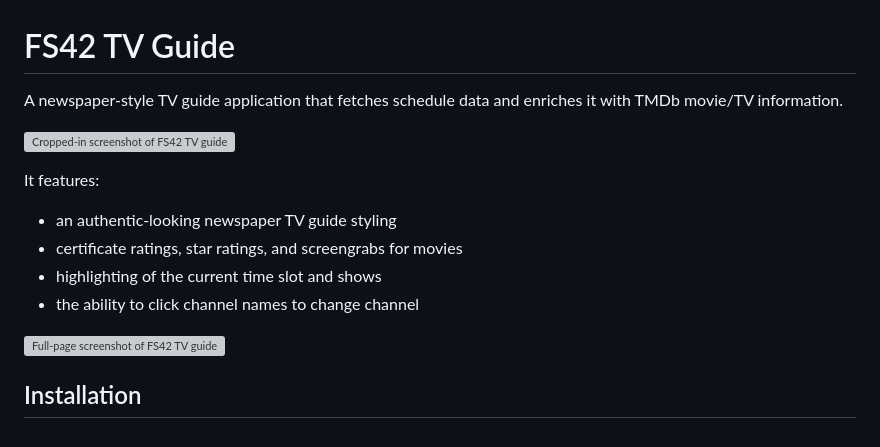
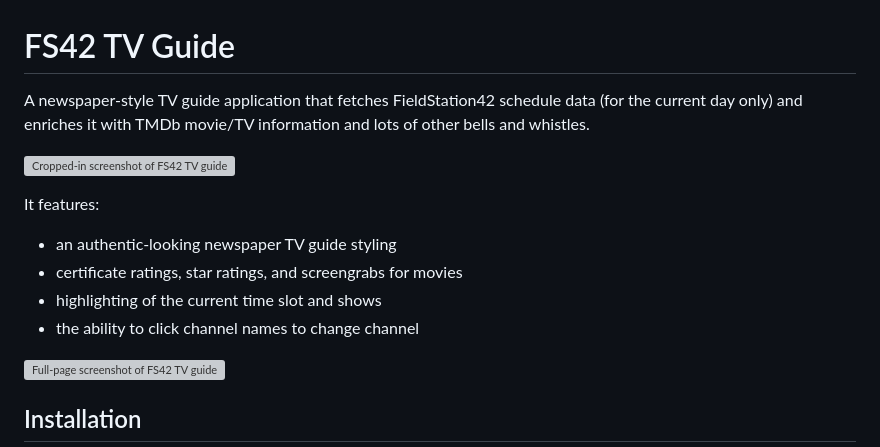
Before and after one commit to sandyjmacdonald/fs42-tv-guide, a Markdown page: README.md, the part around the change. GitHub-like rendering; grey boxes are pictures that could not be loaded.

```diff
--- a/README.md
+++ b/README.md
@@ -1,6 +1,6 @@
 # FS42 TV Guide
 
-A newspaper-style TV guide application that fetches schedule data and enriches it with TMDb movie/TV information.
+A newspaper-style TV guide application that fetches FieldStation42 schedule data (for the current day only) and enriches it with TMDb movie/TV information and lots of other bells and whistles.
 
 ![Cropped-in screenshot of FS42 TV guide](screenshots/screenshot-2.png)
 
@@ -10,6 +10,7 @@ It features:
 * certificate ratings, star ratings, and screengrabs for movies
 * highlighting of the current time slot and shows
 * the ability to click channel names to change channel
+
 
 ![Full-page screenshot of FS42 TV guide](screenshots/screenshot-1.png)
 
```
